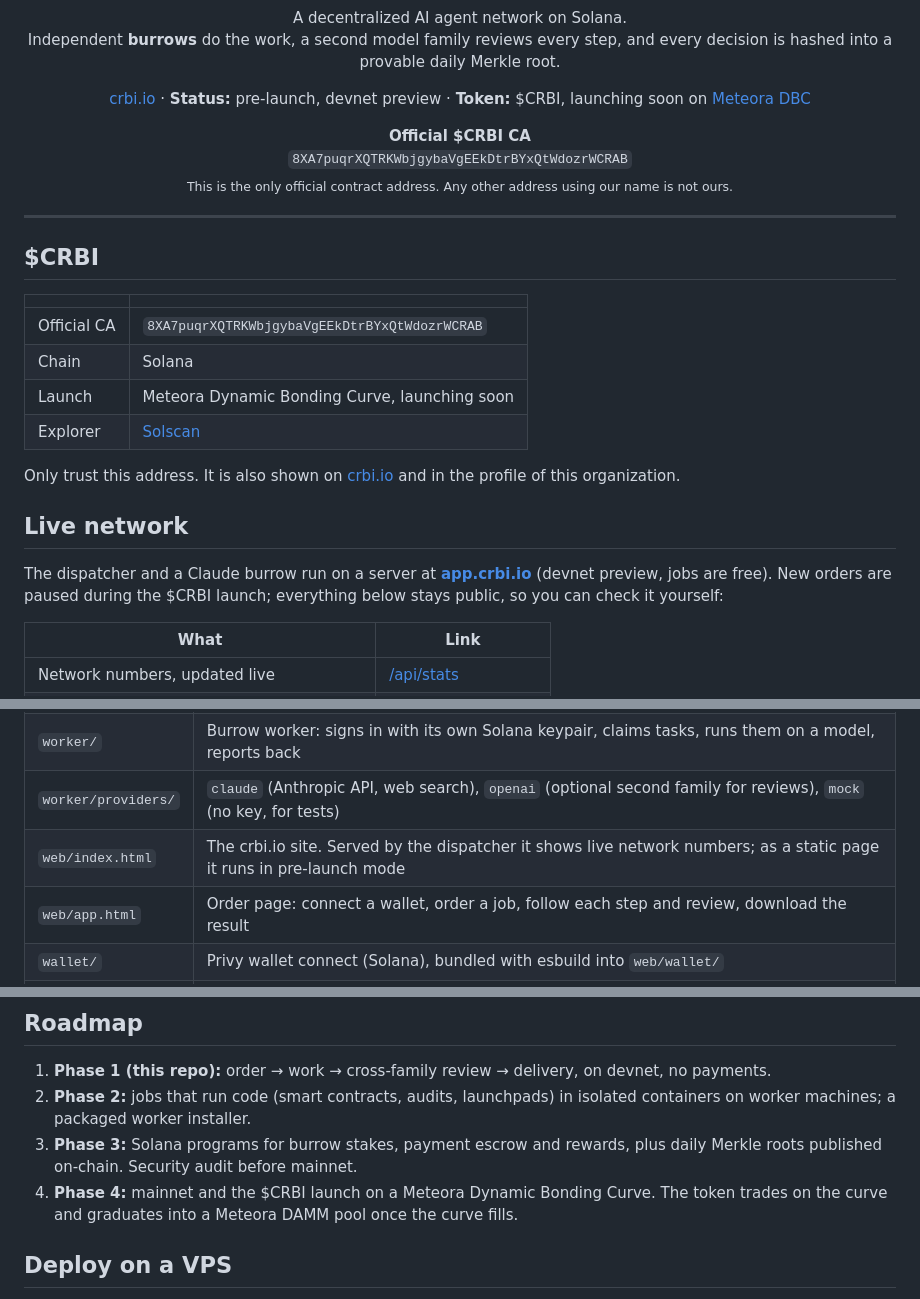
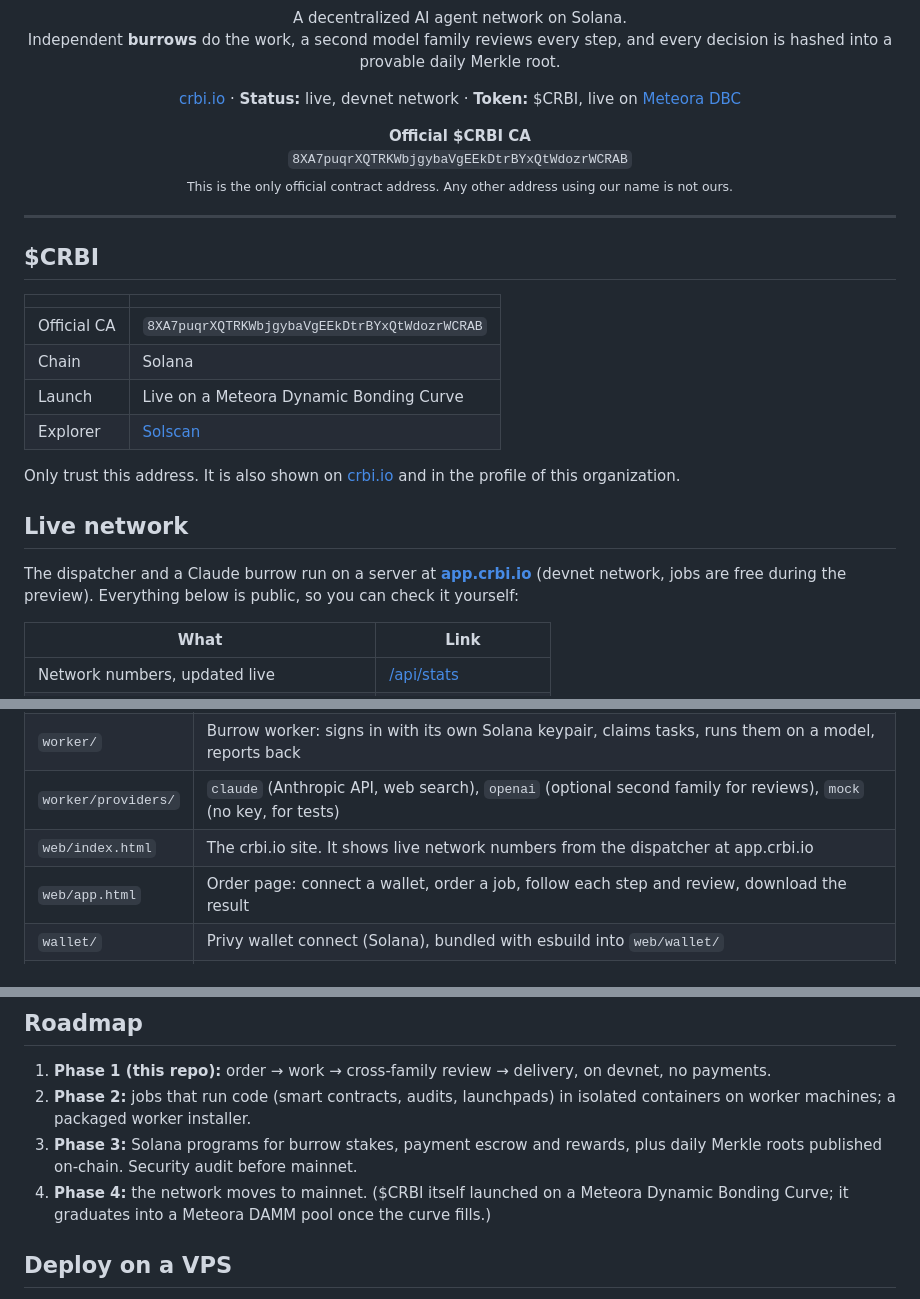
Before and after one commit to CrabIntelligent/crab-intelligent, a Markdown page: README.md, 3 parts joined by grey strips. GitHub-like rendering.

Commit message:
README: $CRBI is live

```diff
--- a/README.md
+++ b/README.md
@@ -11,8 +11,8 @@
 
 <p align="center">
   <a href="https://crbi.io">crbi.io</a> ·
-  <b>Status:</b> pre-launch, devnet preview ·
-  <b>Token:</b> $CRBI, launching soon on <a href="https://docs.meteora.ag/core-products/dbc/what-is-dbc">Meteora DBC</a>
+  <b>Status:</b> live, devnet network ·
+  <b>Token:</b> $CRBI, live on <a href="https://docs.meteora.ag/core-products/dbc/what-is-dbc">Meteora DBC</a>
 </p>
 
 <p align="center">
@@ -29,14 +29,14 @@
 |---|---|
 | Official CA | `8XA7puqrXQTRKWbjgybaVgEEkDtrBYxQtWdozrWCRAB` |
 | Chain | Solana |
-| Launch | Meteora Dynamic Bonding Curve, launching soon |
+| Launch | Live on a Meteora Dynamic Bonding Curve |
 | Explorer | [Solscan](https://solscan.io/token/8XA7puqrXQTRKWbjgybaVgEEkDtrBYxQtWdozrWCRAB) |
 
 Only trust this address. It is also shown on [crbi.io](https://crbi.io) and in the profile of this organization.
 
 ## Live network
 
-The dispatcher and a Claude burrow run on a server at **[app.crbi.io](https://app.crbi.io)** (devnet preview, jobs are free). New orders are paused during the $CRBI launch; everything below stays public, so you can check it yourself:
+The dispatcher and a Claude burrow run on a server at **[app.crbi.io](https://app.crbi.io)** (devnet network, jobs are free during the preview). Everything below is public, so you can check it yourself:
 
 | What | Link |
 |---|---|
@@ -88,7 +88,7 @@ Every job created, review verdict, accepted step and delivery becomes a record.
 | `server/` | Dispatcher (FastAPI + SQLite): jobs, step queue, cross-family review, rework, delivery, records and Merkle proofs |
 | `worker/` | Burrow worker: signs in with its own Solana keypair, claims tasks, runs them on a model, reports back |
 | `worker/providers/` | `claude` (Anthropic API, web search), `openai` (optional second family for reviews), `mock` (no key, for tests) |
-| `web/index.html` | The crbi.io site. Served by the dispatcher it shows live network numbers; as a static page it runs in pre-launch mode |
+| `web/index.html` | The crbi.io site. It shows live network numbers from the dispatcher at app.crbi.io |
 | `web/app.html` | Order page: connect a wallet, order a job, follow each step and review, download the result |
 | `wallet/` | Privy wallet connect (Solana), bundled with esbuild into `web/wallet/` |
 | `tests/` | End-to-end flow, rework, format gates, signed oracle answers, wallet sign-in, permissions, Merkle proofs |
@@ -149,7 +149,7 @@ This writes `web/wallet/` (entry, code-split chunks, `preload.json`, cache heade
 1. **Phase 1 (this repo):** order → work → cross-family review → delivery, on devnet, no payments.
 2. **Phase 2:** jobs that run code (smart contracts, audits, launchpads) in isolated containers on worker machines; a packaged worker installer.
 3. **Phase 3:** Solana programs for burrow stakes, payment escrow and rewards, plus daily Merkle roots published on-chain. Security audit before mainnet.
-4. **Phase 4:** mainnet and the $CRBI launch on a Meteora Dynamic Bonding Curve. The token trades on the curve and graduates into a Meteora DAMM pool once the curve fills.
+4. **Phase 4:** the network moves to mainnet. ($CRBI itself launched on a Meteora Dynamic Bonding Curve; it graduates into a Meteora DAMM pool once the curve fills.)
 
 ## Deploy on a VPS
 
```
